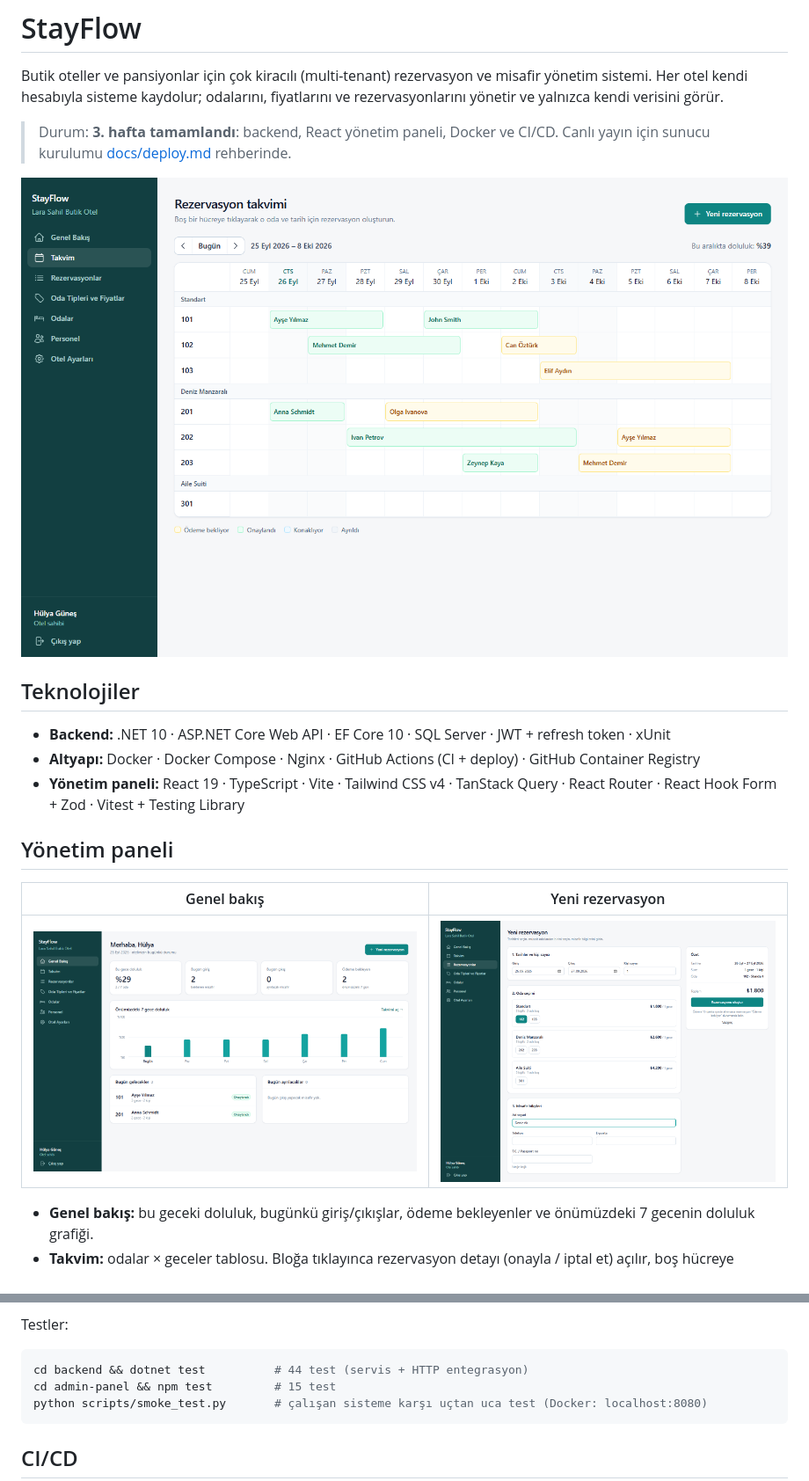
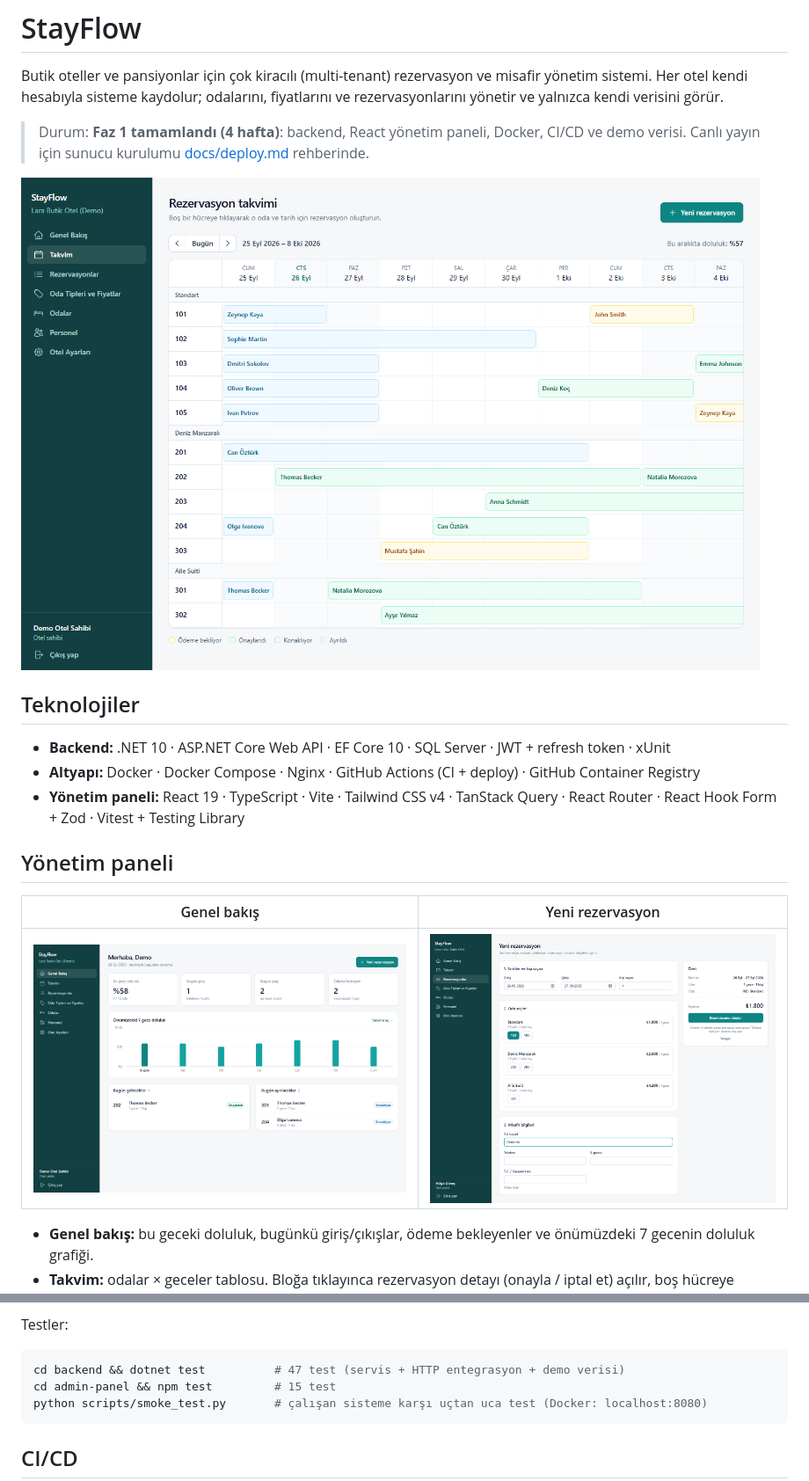
Before and after one commit to hlygns/StayFlow, a Markdown page: README.md, 2 parts joined by grey strips. Shown at 88% size. Drawn GitHub-style; pictures changed too: docs/screenshots/calendar.png, docs/screenshots/dashboard.png.

````diff
--- a/README.md
+++ b/README.md
@@ -3,7 +3,7 @@
 Butik oteller ve pansiyonlar için çok kiracılı (multi-tenant) rezervasyon ve misafir yönetim sistemi.
 Her otel kendi hesabıyla sisteme kaydolur; odalarını, fiyatlarını ve rezervasyonlarını yönetir ve yalnızca kendi verisini görür.
 
-> Durum: **3. hafta tamamlandı**: backend, React yönetim paneli, Docker ve CI/CD.
+> Durum: **Faz 1 tamamlandı (4 hafta)**: backend, React yönetim paneli, Docker, CI/CD ve demo verisi.
 > Canlı yayın için sunucu kurulumu [docs/deploy.md](docs/deploy.md) rehberinde.
 
 ![Rezervasyon takvimi](docs/screenshots/calendar.png)
@@ -108,7 +114,7 @@ Panel `http://localhost:5173` adresinde açılır; `/api` istekleri Vite üzerin
 Testler:
 
 ```bash
-cd backend && dotnet test          # 44 test (servis + HTTP entegrasyon)
+cd backend && dotnet test          # 47 test (servis + HTTP entegrasyon + demo verisi)
 cd admin-panel && npm test         # 15 test
 python scripts/smoke_test.py       # çalışan sisteme karşı uçtan uca test (Docker: localhost:8080)
 ```
````
Also changed, not shown: other parts of README.md (+7 -0 lines), docs/deploy.md (+2 -1 lines), docs/screenshots/login.png (added), 11 other files.
